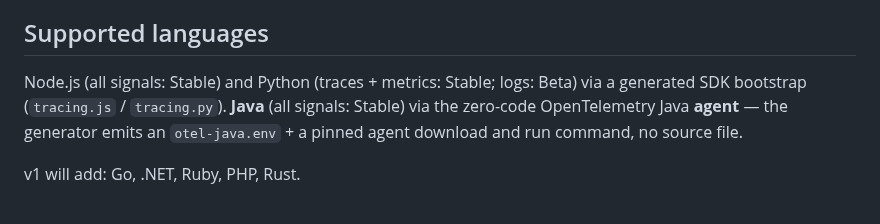
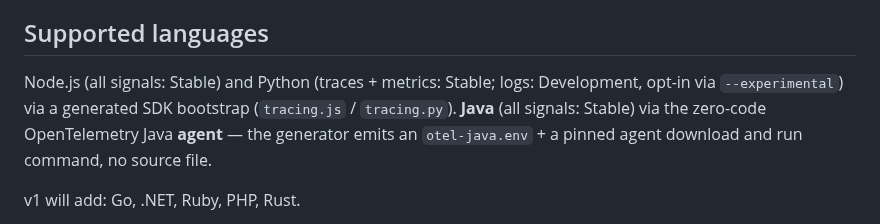
Before and after one commit to radra23/otel-as-code-plugin, a Markdown page: README.md, the part around the change. GitHub-like rendering.

```diff
--- a/README.md
+++ b/README.md
@@ -148,7 +148,8 @@ git can't un-ignore a file inside an excluded directory.
 
 ## Supported languages
 
-Node.js (all signals: Stable) and Python (traces + metrics: Stable; logs: Beta) via a generated
+Node.js (all signals: Stable) and Python (traces + metrics: Stable; logs: Development, opt-in via
+`--experimental`) via a generated
 SDK bootstrap (`tracing.js` / `tracing.py`). **Java** (all signals: Stable) via the zero-code
 OpenTelemetry Java **agent** — the generator emits an `otel-java.env` + a pinned agent download and
 run command, no source file.
```
Also changed, not shown: agents/instrumentation-gen.md (+2 -1 lines).
